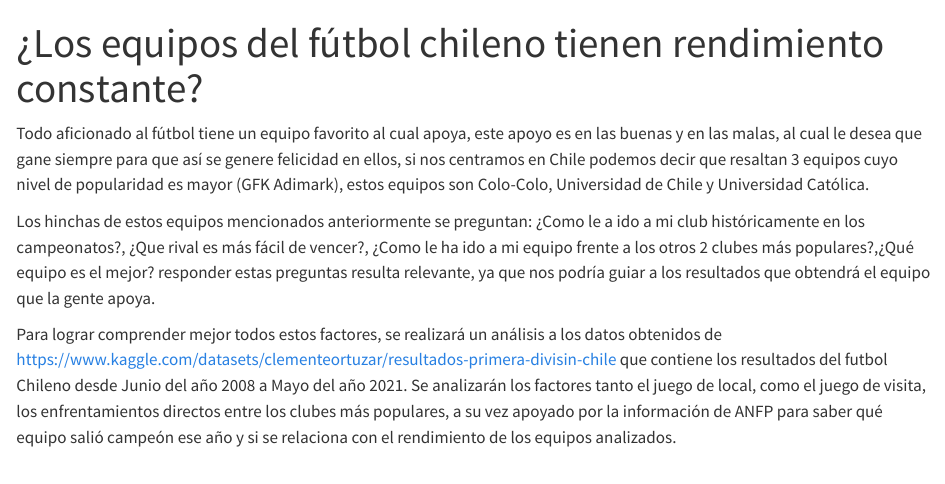
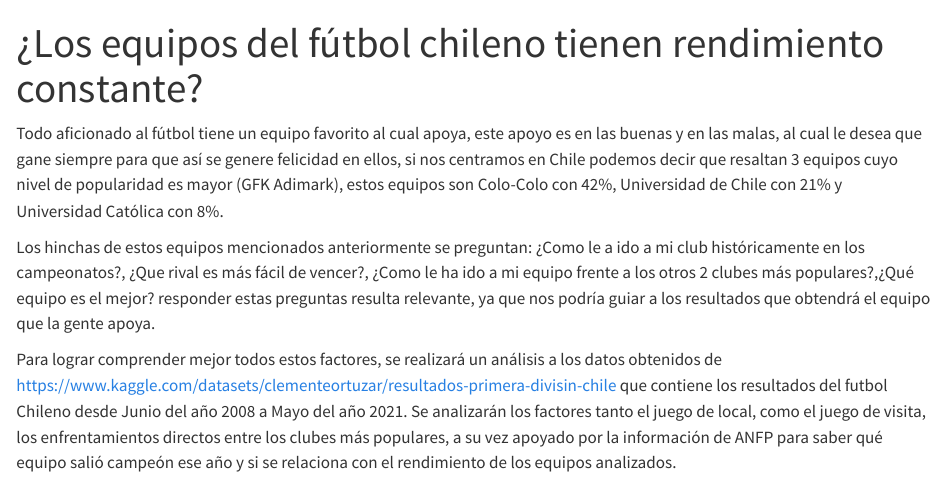
Before and after one commit to AxelGEspinoza/proyecto-let, a Quarto document (Productos/Introduccion.qmd): the page in a window 1100 px wide, from its top. Rendered offline with R 4.5, knitr and Pandoc in place of Quarto, with nearby package versions.

Commit message:
Agrego Porcentajes

```diff
--- a/Productos/Introduccion.qmd
+++ b/Productos/Introduccion.qmd
@@ -6,7 +6,7 @@ editor_options:
   chunk_output_type: console
 ---
 
-Todo aficionado al fútbol tiene un equipo favorito al cual apoya, este apoyo es en las buenas y en las malas, al cual le desea que gane siempre para que así se genere felicidad en ellos, si nos centramos en Chile podemos decir que resaltan 3 equipos cuyo nivel de popularidad es mayor (GFK Adimark), estos equipos son Colo-Colo, Universidad de Chile y Universidad Católica.
+Todo aficionado al fútbol tiene un equipo favorito al cual apoya, este apoyo es en las buenas y en las malas, al cual le desea que gane siempre para que así se genere felicidad en ellos, si nos centramos en Chile podemos decir que resaltan 3 equipos cuyo nivel de popularidad es mayor (GFK Adimark), estos equipos son Colo-Colo con 42%, Universidad de Chile con 21% y Universidad Católica con 8%.
 
 Los hinchas de estos equipos mencionados anteriormente se preguntan: ¿Como le a ido a mi club históricamente en los campeonatos?, ¿Que rival es más fácil de vencer?, ¿Como le ha ido a mi equipo frente a los otros 2 clubes más populares?,¿Qué equipo es el mejor? responder estas preguntas resulta relevante, ya que nos podría guiar a los resultados que obtendrá el equipo que la gente apoya.
 
```
